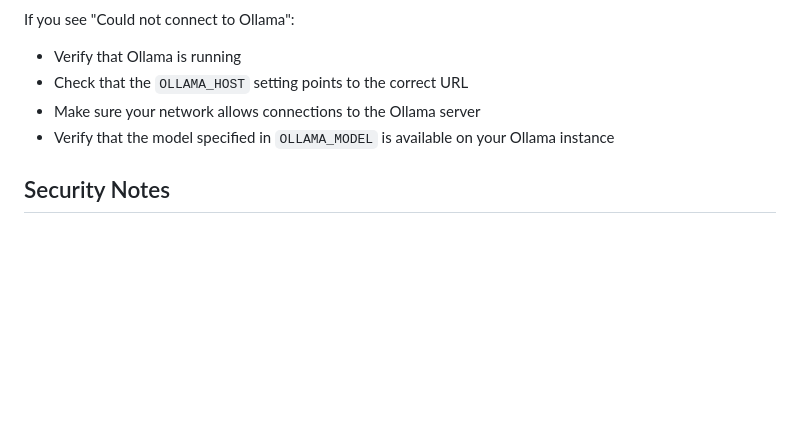
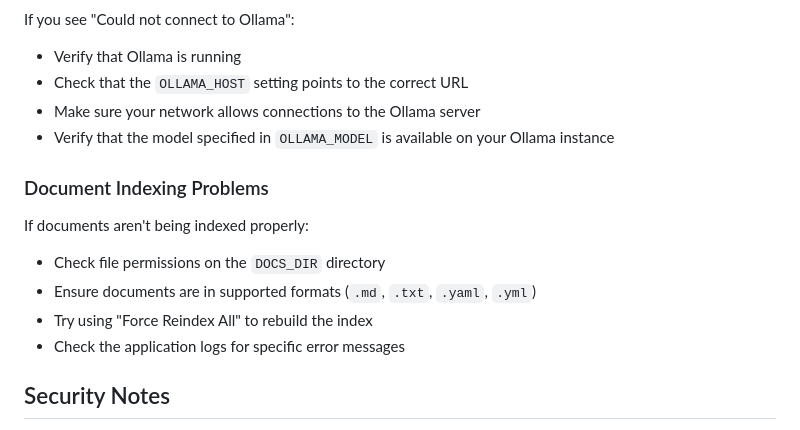
Before and after one commit to jtbwatson/network-assistant, a Markdown page: README.md, the part around the change printed below. Drawn GitHub-style; blank space fills up the shorter version.

```diff
--- a/README.md
+++ b/README.md
@@ -135,6 +159,14 @@ If you see "Could not connect to Ollama":
 - Make sure your network allows connections to the Ollama server
 - Verify that the model specified in `OLLAMA_MODEL` is available on your Ollama instance
 
+### Document Indexing Problems
+
+If documents aren't being indexed properly:
+- Check file permissions on the `DOCS_DIR` directory
+- Ensure documents are in supported formats (`.md`, `.txt`, `.yaml`, `.yml`)
+- Try using "Force Reindex All" to rebuild the index
+- Check the application logs for specific error messages
+
 ## Security Notes
 
 - This application is designed for internal network use only
```
Also changed, not shown: other parts of README.md (+38 -14 lines).
